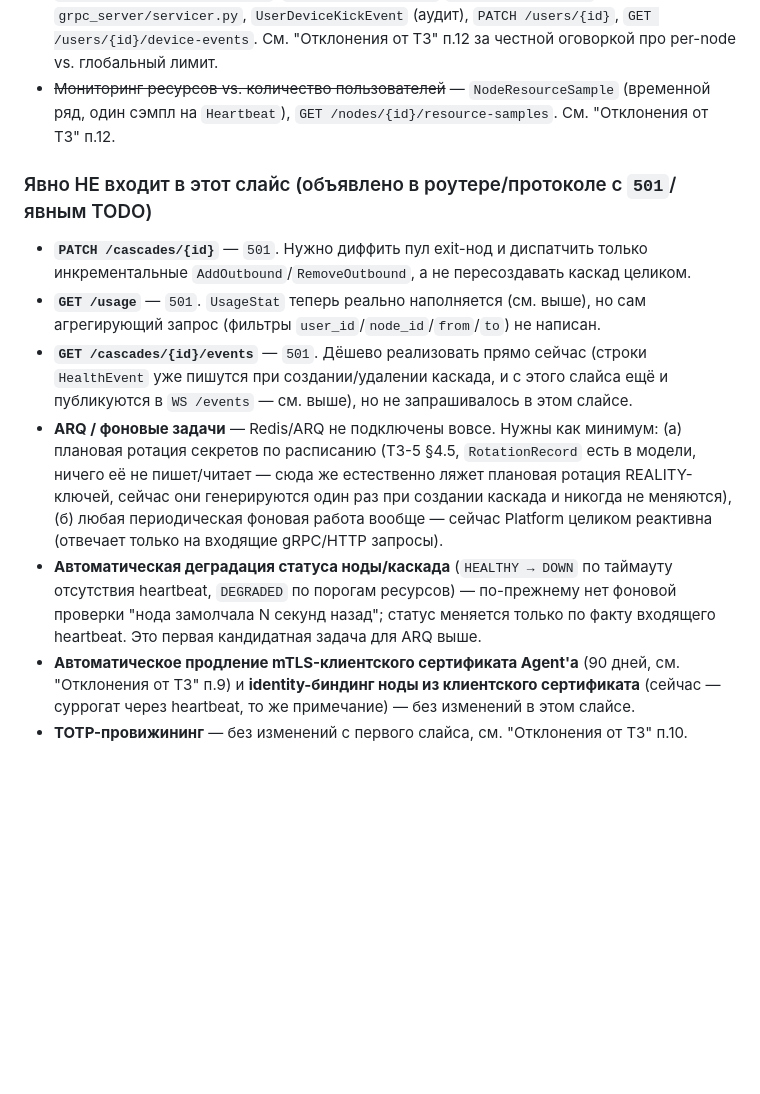
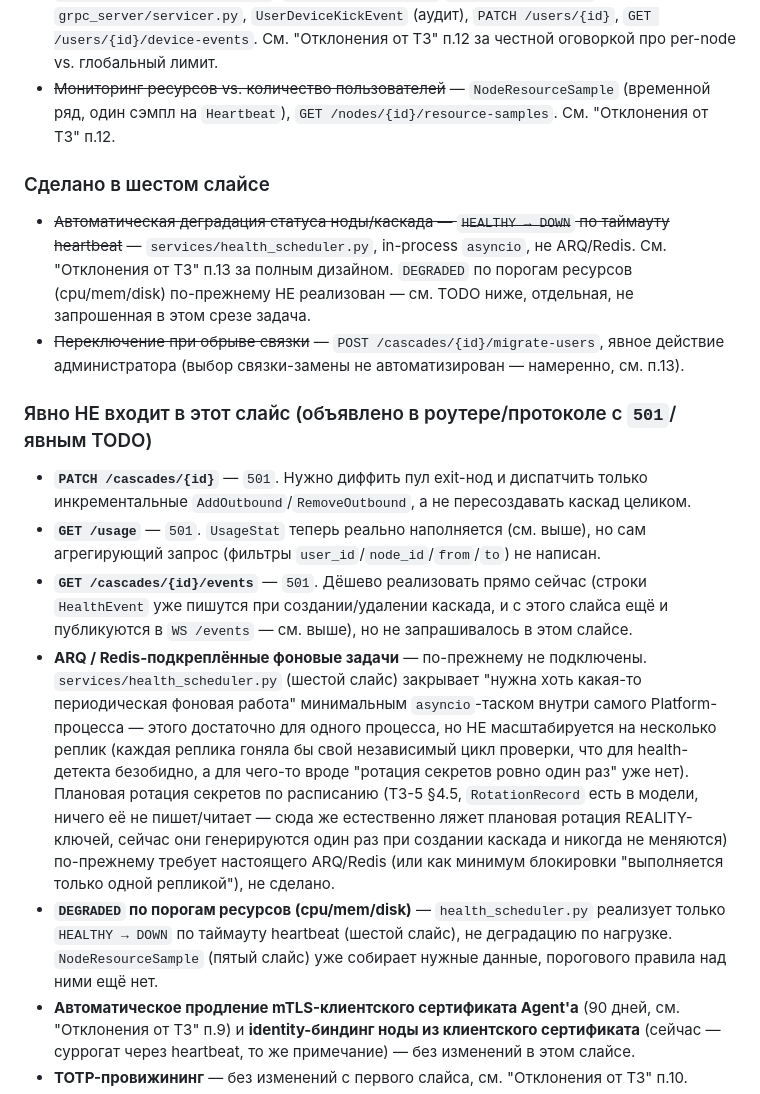
Before and after one commit to mestromezer/dist-vpn, a Markdown page: platform/README.md, the part around one of its changes. Rendered like a GitHub page; blank space fills up the shorter version.

Commit message:
docs(platform): document health scheduler and migrate-users failover design

```diff
--- a/platform/README.md
+++ b/platform/README.md
@@ -224,13 +226,18 @@ platform/
 - ~~Ограничение количества устройств на пользователя~~ — `User.max_devices`, `TelemetryReport.user_online`, `_handle_user_online`/`_kick_user_devices` в `grpc_server/servicer.py`, `UserDeviceKickEvent` (аудит), `PATCH /users/{id}`, `GET /users/{id}/device-events`. См. "Отклонения от ТЗ" п.12 за честной оговоркой про per-node vs. глобальный лимит.
 - ~~Мониторинг ресурсов vs. количество пользователей~~ — `NodeResourceSample` (временной ряд, один сэмпл на `Heartbeat`), `GET /nodes/{id}/resource-samples`. См. "Отклонения от ТЗ" п.12.
 
+### Сделано в шестом слайсе
+
+- ~~Автоматическая деградация статуса ноды/каскада — `HEALTHY → DOWN` по таймауту heartbeat~~ — `services/health_scheduler.py`, in-process `asyncio`, не ARQ/Redis. См. "Отклонения от ТЗ" п.13 за полным дизайном. `DEGRADED` по порогам ресурсов (cpu/mem/disk) по-прежнему НЕ реализован — см. TODO ниже, отдельная, не запрошенная в этом срезе задача.
+- ~~Переключение при обрыве связки~~ — `POST /cascades/{id}/migrate-users`, явное действие администратора (выбор связки-замены не автоматизирован — намеренно, см. п.13).
+
 ### Явно НЕ входит в этот слайс (объявлено в роутере/протоколе с `501`/явным TODO)
 
 - **`PATCH /cascades/{id}`** — `501`. Нужно диффить пул exit-нод и диспатчить только инкрементальные `AddOutbound`/`RemoveOutbound`, а не пересоздавать каскад целиком.
 - **`GET /usage`** — `501`. `UsageStat` теперь реально наполняется (см. выше), но сам агрегирующий запрос (фильтры `user_id`/`node_id`/`from`/`to`) не написан.
 - **`GET /cascades/{id}/events`** — `501`. Дёшево реализовать прямо сейчас (строки `HealthEvent` уже пишутся при создании/удалении каскада, и с этого слайса ещё и публикуются в `WS /events` — см. выше), но не запрашивалось в этом слайсе.
-- **ARQ / фоновые задачи** — Redis/ARQ не подключены вовсе. Нужны как минимум: (а) плановая ротация секретов по расписанию (ТЗ-5 §4.5, `RotationRecord` есть в модели, ничего её не пишет/читает — сюда же естественно ляжет плановая ротация REALITY-ключей, сейчас они генерируются один раз при создании каскада и никогда не меняются), (б) любая периодическая фоновая работа вообще — сейчас Platform целиком реактивна (отвечает только на входящие gRPC/HTTP запросы).
-- **Автоматическая деградация статуса ноды/каскада** (`HEALTHY → DOWN` по таймауту отсутствия heartbeat, `DEGRADED` по порогам ресурсов) — по-прежнему нет фоновой проверки "нода замолчала N секунд назад"; статус меняется только по факту входящего heartbeat. Это первая кандидатная задача для ARQ выше.
+- **ARQ / Redis-подкреплённые фоновые задачи** — по-прежнему не подключены. `services/health_scheduler.py` (шестой слайс) закрывает "нужна хоть какая-то периодическая фоновая работа" минимальным `asyncio`-таском внутри самого Platform-процесса — этого достаточно для одного процесса, но НЕ масштабируется на несколько реплик (каждая реплика гоняла бы свой независимый цикл проверки, что для health-детекта безобидно, а для чего-то вроде "ротация секретов ровно один раз" уже нет). Плановая ротация секретов по расписанию (ТЗ-5 §4.5, `RotationRecord` есть в модели, ничего её не пишет/читает — сюда же естественно ляжет плановая ротация REALITY-ключей, сейчас они генерируются один раз при создании каскада и никогда не меняются) по-прежнему требует настоящего ARQ/Redis (или как минимум блокировки "выполняется только одной репликой"), не сделано.
+- **`DEGRADED` по порогам ресурсов (cpu/mem/disk)** — `health_scheduler.py` реализует только `HEALTHY → DOWN` по таймауту heartbeat (шестой слайс), не деградацию по нагрузке. `NodeResourceSample` (пятый слайс) уже собирает нужные данные, порогового правила над ними ещё нет.
 - **Автоматическое продление mTLS-клиентского сертификата Agent'а** (90 дней, см. "Отклонения от ТЗ" п.9) и **identity-биндинг ноды из клиентского сертификата** (сейчас — суррогат через heartbeat, то же примечание) — без изменений в этом слайсе.
 - **TOTP-провижининг** — без изменений с первого слайса, см. "Отклонения от ТЗ" п.10.
 - **Keep-alive `Ping`** от Platform к Agent по таймеру — по-прежнему не реализован (Platform отвечает на `Enrollment`/дожидается `CommandResult`, но никогда не инициирует `Ping` сама).
```
Also changed, not shown: other parts of platform/README.md (+3 -1 lines).
